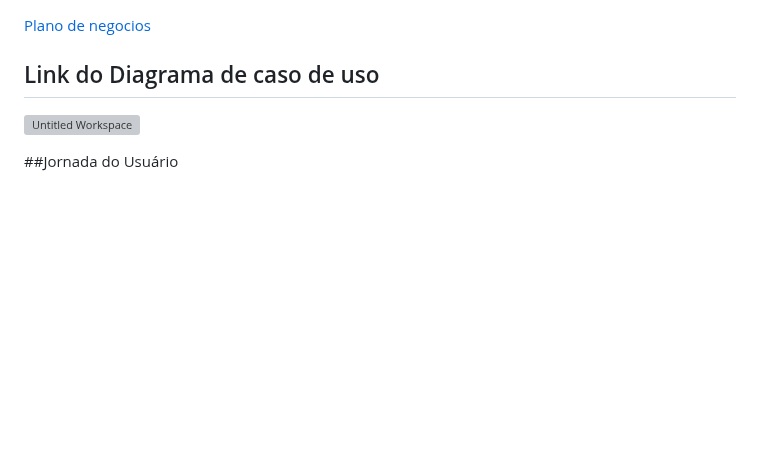
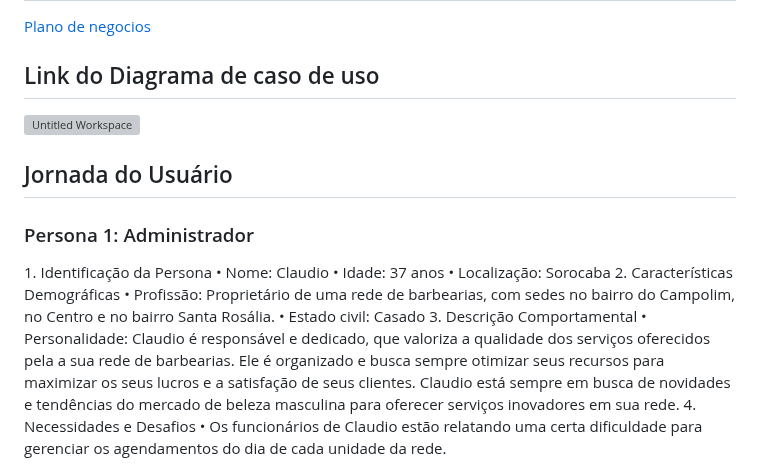
Before and after one commit to Esdrasmelo/trabalho_ENG_SOFT_II, a Markdown page: README.md, the part around the change. Rendered like a GitHub page; blank space fills up the shorter version; grey boxes are pictures that could not be loaded.

```diff
--- a/README.md
+++ b/README.md
@@ -92,4 +92,16 @@ https://www.figma.com/file/uG8qZ9EWqx1LUCFbViWIly/Untitled?node-id=0-1&t=ZHjqJ2Q
 ![Untitled Workspace](https://user-images.githubusercontent.com/111017693/234022474-96cb4c80-2e23-4c46-86af-c7dc6df1eca3.png)
 
 
-##Jornada do Usuário
+## Jornada do Usuário
+<h3>Persona 1: Administrador </h3>
+1.	Identificação da Persona
+•	Nome: Claudio
+•	Idade: 37 anos
+•	Localização: Sorocaba
+2.	Características Demográficas
+•	Profissão: Proprietário de uma rede de barbearias, com sedes no bairro do Campolim, no Centro e no bairro Santa Rosália.
+•	Estado civil: Casado
+3.	Descrição Comportamental
+•	Personalidade: Claudio é responsável e dedicado, que valoriza a qualidade dos serviços oferecidos pela a sua rede de barbearias. Ele é organizado e busca sempre otimizar seus recursos para maximizar os seus lucros e a satisfação de seus clientes. Claudio está sempre em busca de novidades e tendências do mercado de beleza masculina para oferecer serviços inovadores em sua rede.
+4.	Necessidades e Desafios
+•	Os funcionários de Claudio estão relatando uma certa dificuldade para gerenciar os agendamentos do dia de cada unidade da rede.
```
